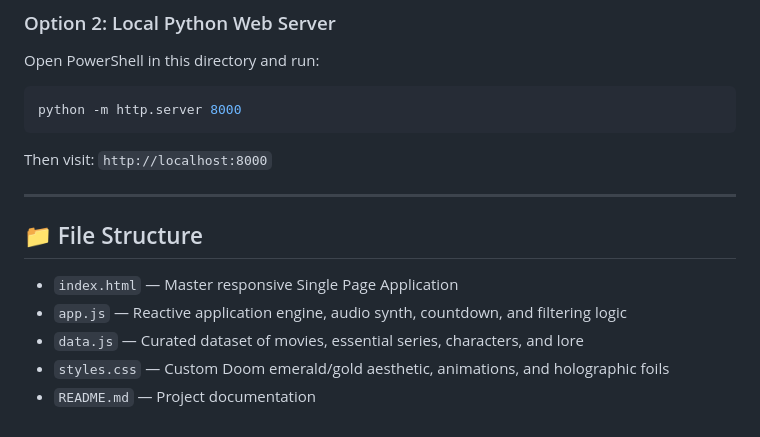
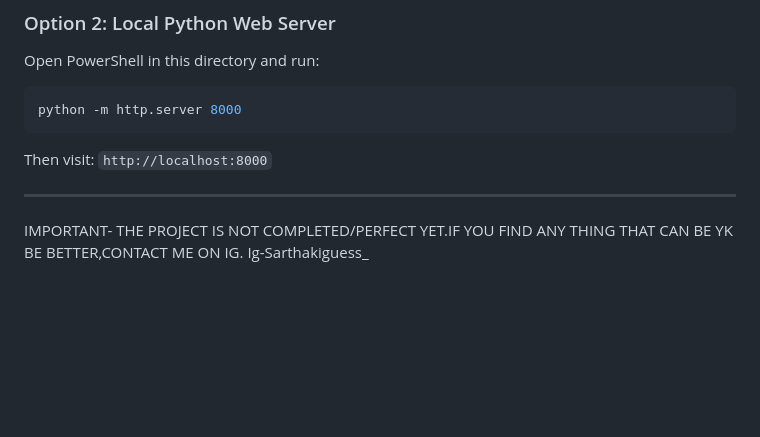
Before and after one commit to Sarthakbotmfs/Doomsdaywatch, a Markdown page: README.md, the part around one of its changes. GitHub-like rendering; blank space fills up the shorter version.

Commit message:
Refine README formatting and add project status note
Updated formatting and removed unnecessary emojis from section headers. Added a note about project completion status.

```diff
--- a/README.md
+++ b/README.md
@@ -58,10 +58,5 @@ python -m http.server 8000
 Then visit: `http://localhost:8000`
 
 ---
-
-## 📁 File Structure
-- `index.html` — Master responsive Single Page Application
-- `app.js` — Reactive application engine, audio synth, countdown, and filtering logic
-- `data.js` — Curated dataset of movies, essential series, characters, and lore
-- `styles.css` — Custom Doom emerald/gold aesthetic, animations, and holographic foils
-- `README.md` — Project documentation
+IMPORTANT- THE PROJECT IS NOT COMPLETED/PERFECT YET.IF YOU FIND ANY THING THAT CAN BE YK BE BETTER,CONTACT ME ON IG.
+Ig-Sarthakiguess_
```
Also changed, not shown: other parts of README.md (+10 -10 lines).
